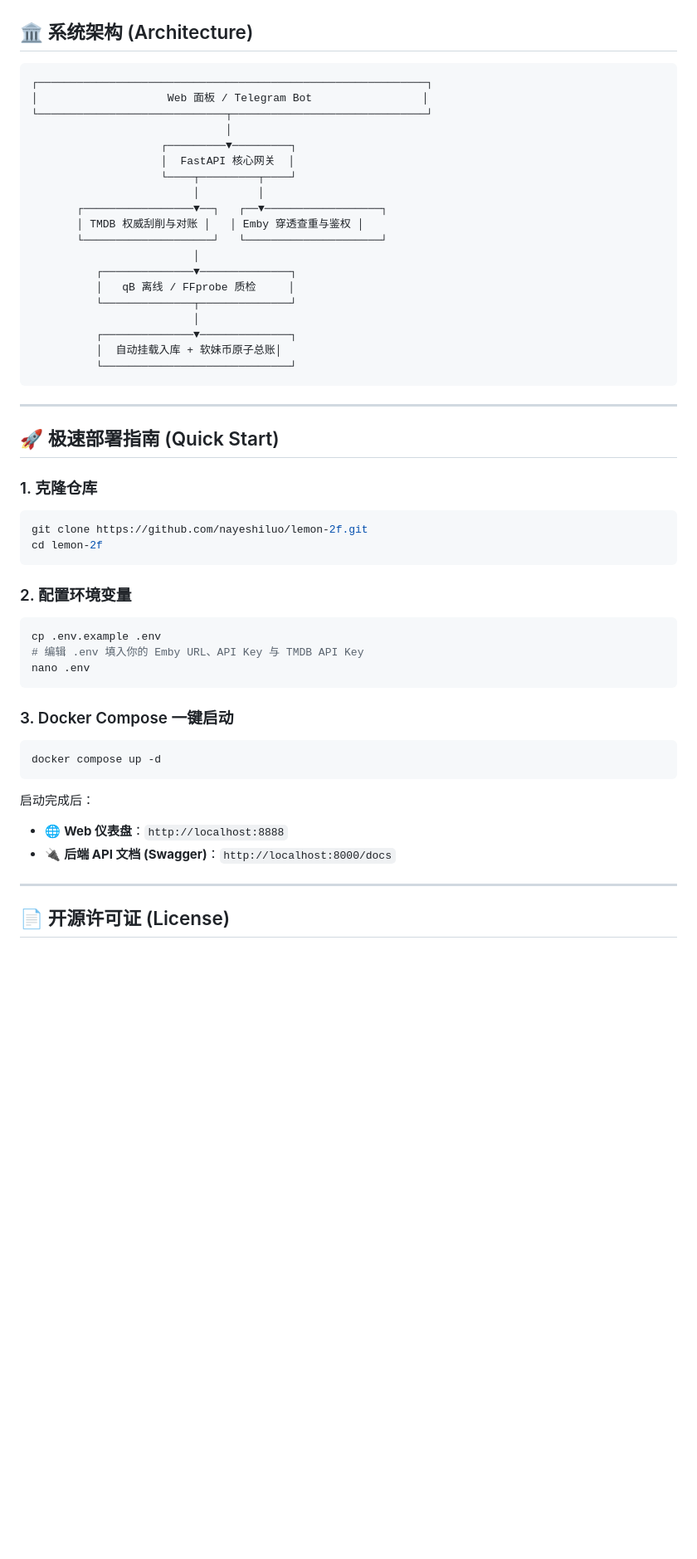
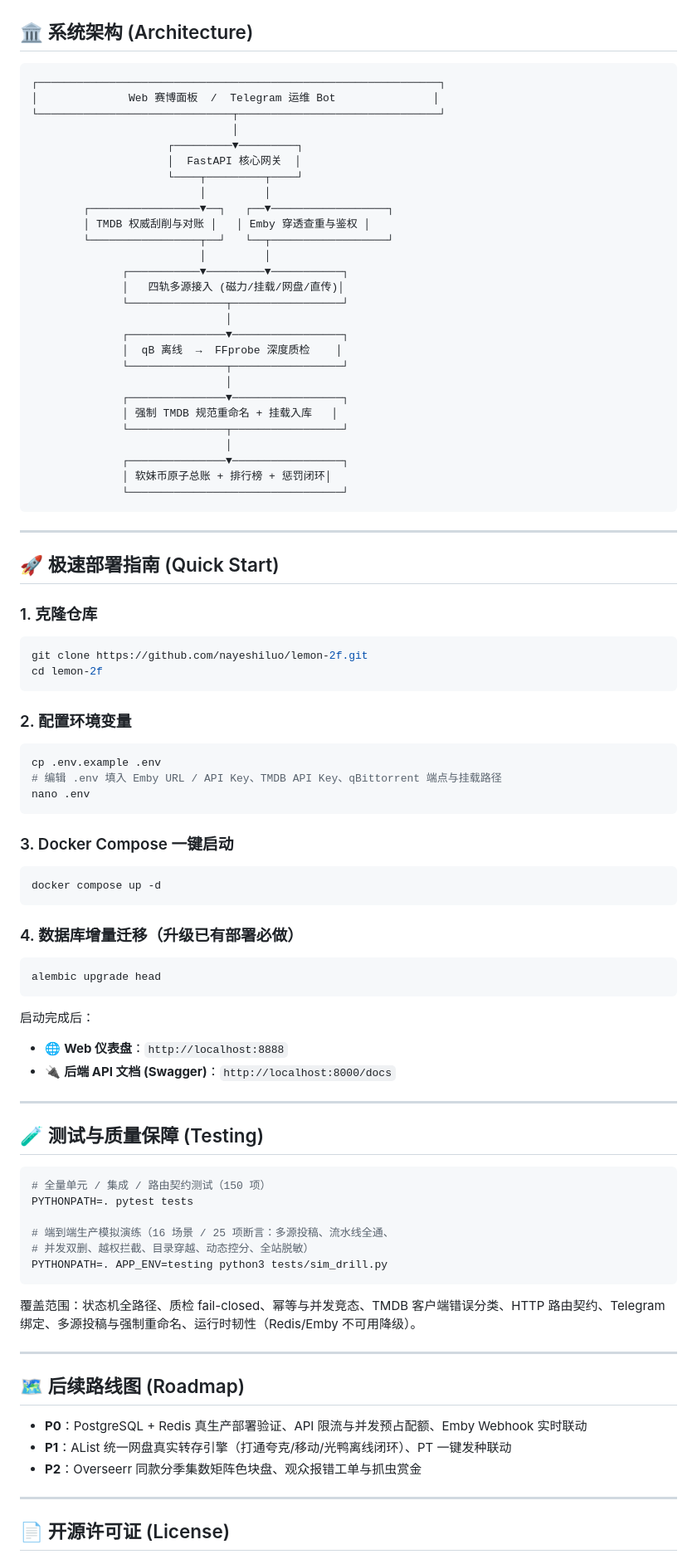
Before and after one commit to nayeshiluo/lemon-2f, a Markdown page: README.md, the part around one of its changes. Shown at 83% size. GitHub-like rendering; blank space fills up the shorter version.

Commit message:
docs: 补齐 README 缺失的查缺补漏、四轨多源接入、强制 TMDB 重命名、排行榜与惩罚闭环等特性

````diff
--- a/README.md
+++ b/README.md
@@ -41,25 +82,33 @@
 ## 🏛️ 系统架构 (Architecture)
 
 ```text
-┌────────────────────────────────────────────────────────────┐
-│                    Web 面板 / Telegram Bot                 │
-└─────────────────────────────┬──────────────────────────────┘
+┌──────────────────────────────────────────────────────────────┐
+│              Web 赛博面板  /  Telegram 运维 Bot               │
+└──────────────────────────────┬───────────────────────────────┘
+                               │
+                     ┌─────────▼─────────┐
+                     │  FastAPI 核心网关  │
+                     └────┬─────────┬────┘
+                          │         │
+        ┌─────────────────▼──┐   ┌──▼──────────────────┐
+        │ TMDB 权威刮削与对账 │   │ Emby 穿透查重与鉴权 │
+        └─────────────────┬──┘   └──┬──────────────────┘
+                          │         │
+              ┌───────────▼─────────▼───────────┐
+              │   四轨多源接入 (磁力/挂载/网盘/直传)│
+              └───────────────┬─────────────────┘
                               │
-                    ┌─────────▼─────────┐
-                    │  FastAPI 核心网关  │
-                    └────┬─────────┬────┘
-                         │         │
-       ┌─────────────────▼──┐   ┌──▼──────────────────┐
-       │ TMDB 权威刮削与对账 │   │ Emby 穿透查重与鉴权 │
-       └────────────────────┘   └─────────────────────┘
-                         │
-          ┌──────────────▼──────────────┐
-          │   qB 离线 / FFprobe 质检     │
-          └──────────────┬──────────────┘
-                         │
-          ┌──────────────▼──────────────┐
-          │  自动挂载入库 + 软妹币原子总账│
-          └─────────────────────────────┘
+              ┌───────────────▼─────────────────┐
+              │  qB 离线  →  FFprobe 深度质检    │
+              └───────────────┬─────────────────┘
+                              │
+              ┌───────────────▼─────────────────┐
+              │ 强制 TMDB 规范重命名 + 挂载入库   │
+              └───────────────┬─────────────────┘
+                              │
+              ┌───────────────▼─────────────────┐
+              │ 软妹币原子总账 + 排行榜 + 惩罚闭环│
+              └─────────────────────────────────┘
 ```
 
 ---
@@ -75,7 +124,7 @@ cd lemon-2f
 ### 2. 配置环境变量
 ```bash
 cp .env.example .env
-# 编辑 .env 填入你的 Emby URL、API Key 与 TMDB API Key
+# 编辑 .env 填入 Emby URL / API Key、TMDB API Key、qBittorrent 端点与挂载路径
 nano .env
 ```
 
@@ -84,9 +133,37 @@ nano .env
 docker compose up -d
 ```
 
+### 4. 数据库增量迁移（升级已有部署必做）
+```bash
+alembic upgrade head
+```
+
 启动完成后：
 * 🌐 **Web 仪表盘**：`http://localhost:8888`
 * 🔌 **后端 API 文档 (Swagger)**：`http://localhost:8000/docs`
+
+---
+
+## 🧪 测试与质量保障 (Testing)
+
+```bash
+# 全量单元 / 集成 / 路由契约测试（150 项）
+PYTHONPATH=. pytest tests
+
+# 端到端生产模拟演练（16 场景 / 25 项断言：多源投稿、流水线全通、
+# 并发双删、越权拦截、目录穿越、动态控分、全站脱敏）
+PYTHONPATH=. APP_ENV=testing python3 tests/sim_drill.py
+```
+
+覆盖范围：状态机全路径、质检 fail-closed、幂等与并发竞态、TMDB 客户端错误分类、HTTP 路由契约、Telegram 绑定、多源投稿与强制重命名、运行时韧性（Redis/Emby 不可用降级）。
+
+---
+
+## 🗺️ 后续路线图 (Roadmap)
+
+* **P0**：PostgreSQL + Redis 真生产部署验证、API 限流与并发预占配额、Emby Webhook 实时联动
+* **P1**：AList 统一网盘真实转存引擎（打通夸克/移动/光鸭离线闭环）、PT 一键发种联动
+* **P2**：Overseerr 同款分季集数矩阵色块盘、观众报错工单与抓虫赏金
 
 ---
 
````
Also changed, not shown: other parts of README.md (+60 -19 lines).
